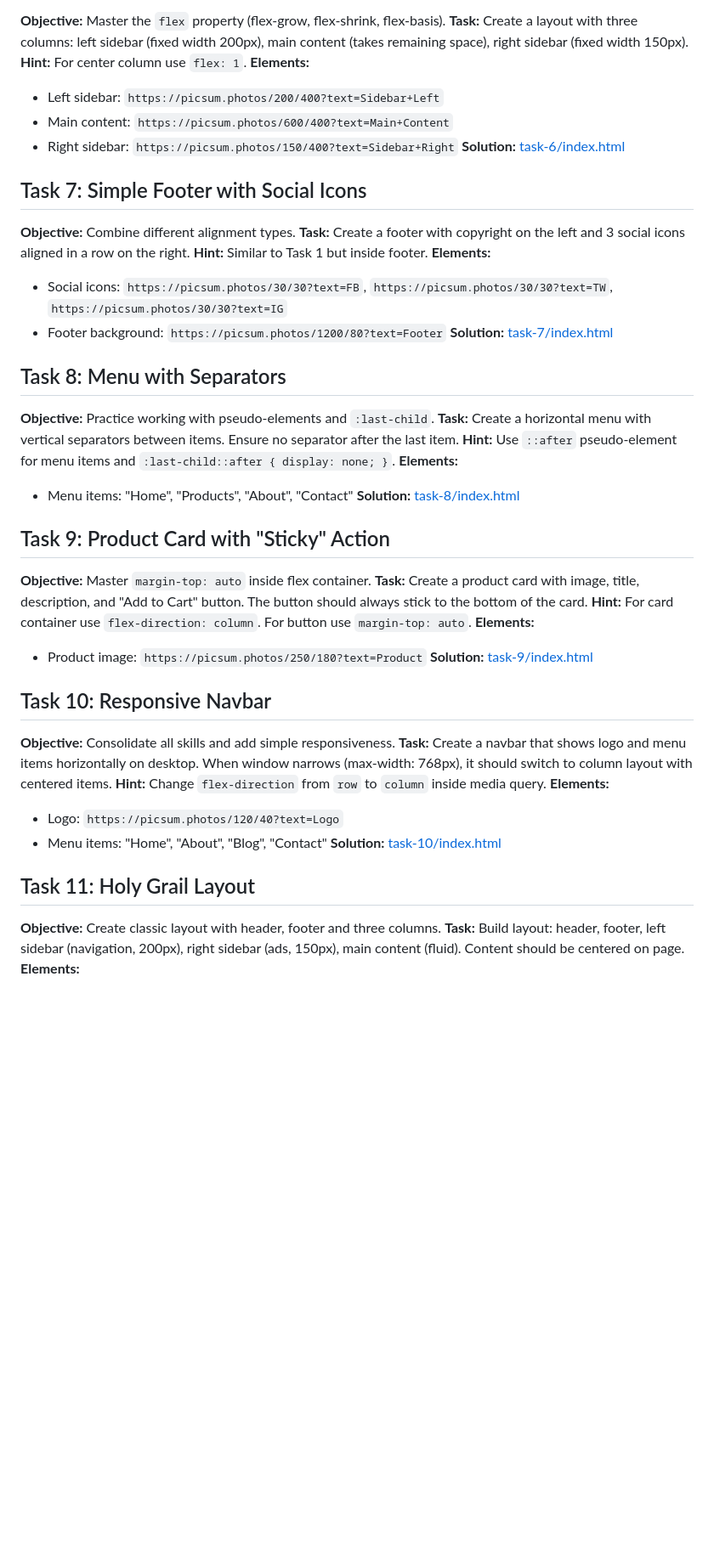
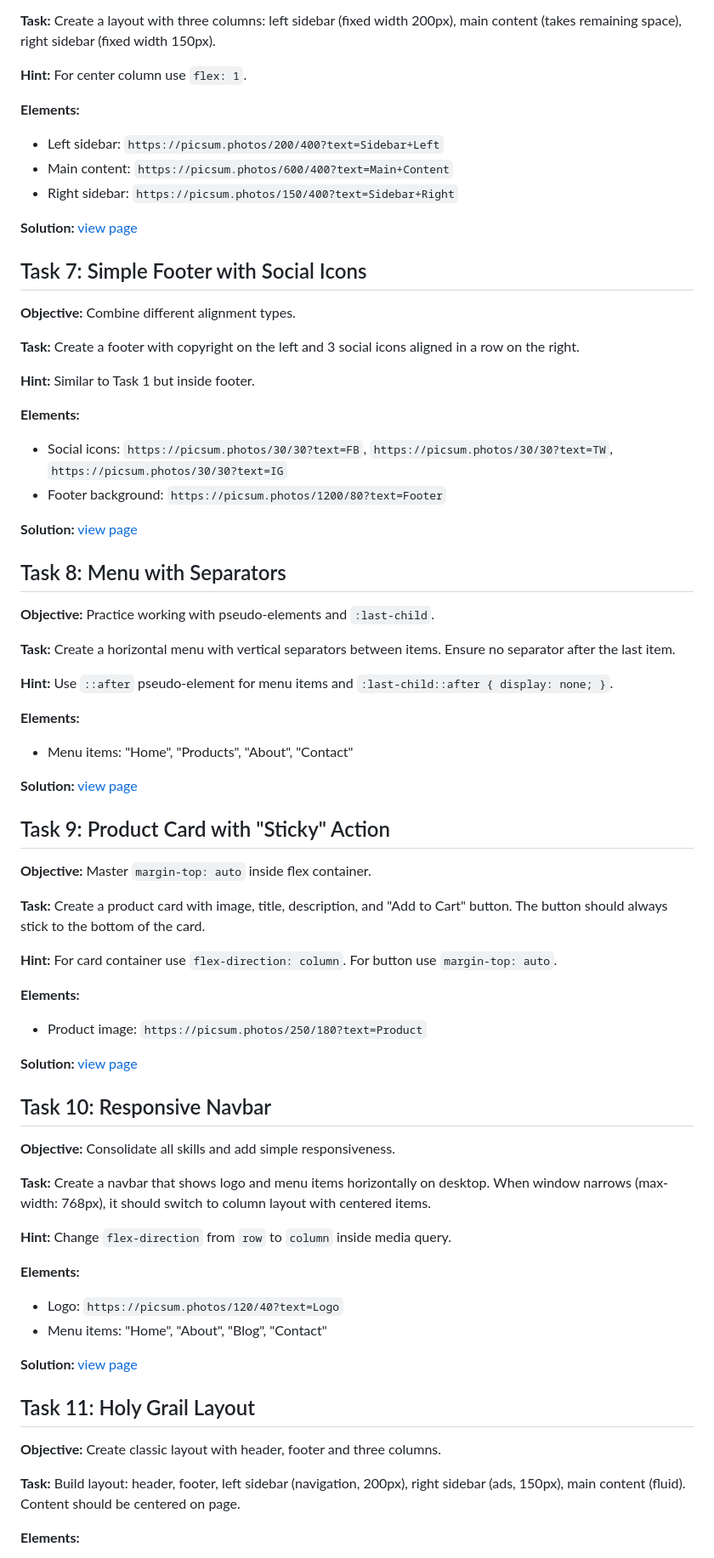
Before and after one commit to miptleha/flexbox-tasks, a Markdown page: README.md, the part around the change printed below. Shown: that part at 85% size. Rendered like a GitHub page; blank space fills up the shorter version.

```diff
--- a/README.md
+++ b/README.md
@@ -52,48 +76,74 @@
 **Task:** Create a layout with three columns: left sidebar (fixed width 200px), main content (takes remaining space), right sidebar (fixed width 150px).
+
 **Hint:** For center column use `flex: 1`.
+
 **Elements:**
 - Left sidebar: `https://picsum.photos/200/400?text=Sidebar+Left`
 - Main content: `https://picsum.photos/600/400?text=Main+Content`
 - Right sidebar: `https://picsum.photos/150/400?text=Sidebar+Right`
-**Solution:** [task-6/index.html](task-6/index.html)
+
+**Solution:** [view page](task-6/index.html)
 
 ## Task 7: Simple Footer with Social Icons
+
 **Objective:** Combine different alignment types.
+
 **Task:** Create a footer with copyright on the left and 3 social icons aligned in a row on the right.
+
 **Hint:** Similar to Task 1 but inside footer.
+
 **Elements:**
 - Social icons: `https://picsum.photos/30/30?text=FB`, `https://picsum.photos/30/30?text=TW`, `https://picsum.photos/30/30?text=IG`
 - Footer background: `https://picsum.photos/1200/80?text=Footer`
-**Solution:** [task-7/index.html](task-7/index.html)
+
+**Solution:** [view page](task-7/index.html)
 
 ## Task 8: Menu with Separators
+
 **Objective:** Practice working with pseudo-elements and `:last-child`.
+
 **Task:** Create a horizontal menu with vertical separators between items. Ensure no separator after the last item.
+
 **Hint:** Use `::after` pseudo-element for menu items and `:last-child::after { display: none; }`.
+
 **Elements:**
 - Menu items: "Home", "Products", "About", "Contact"
-**Solution:** [task-8/index.html](task-8/index.html)
+
+**Solution:** [view page](task-8/index.html)
 
 ## Task 9: Product Card with "Sticky" Action
+
 **Objective:** Master `margin-top: auto` inside flex container.
+
 **Task:** Create a product card with image, title, description, and "Add to Cart" button. The button should always stick to the bottom of the card.
+
 **Hint:** For card container use `flex-direction: column`. For button use `margin-top: auto`.
+
 **Elements:**
 - Product image: `https://picsum.photos/250/180?text=Product`
-**Solution:** [task-9/index.html](task-9/index.html)
+
+**Solution:** [view page](task-9/index.html)
 
 ## Task 10: Responsive Navbar
+
 **Objective:** Consolidate all skills and add simple responsiveness.
+
 **Task:** Create a navbar that shows logo and menu items horizontally on desktop. When window narrows (max-width: 768px), it should switch to column layout with centered items.
+
 **Hint:** Change `flex-direction` from `row` to `column` inside media query.
+
 **Elements:**
 - Logo: `https://picsum.photos/120/40?text=Logo`
 - Menu items: "Home", "About", "Blog", "Contact"
-**Solution:** [task-10/index.html](task-10/index.html)
+
+**Solution:** [view page](task-10/index.html)
 
 ## Task 11: Holy Grail Layout
+
 **Objective:** Create classic layout with header, footer and three columns.
+
 **Task:** Build layout: header, footer, left sidebar (navigation, 200px), right sidebar (ads, 150px), main content (fluid). Content should be centered on page.
+
 **Elements:**
 - Header: `https://picsum.photos/1200/100?text=Header`
 - Main content: `https://picsum.photos/600/400?text=Main+Content`
```
Also changed, not shown: other parts of README.md (+80 -15 lines).
